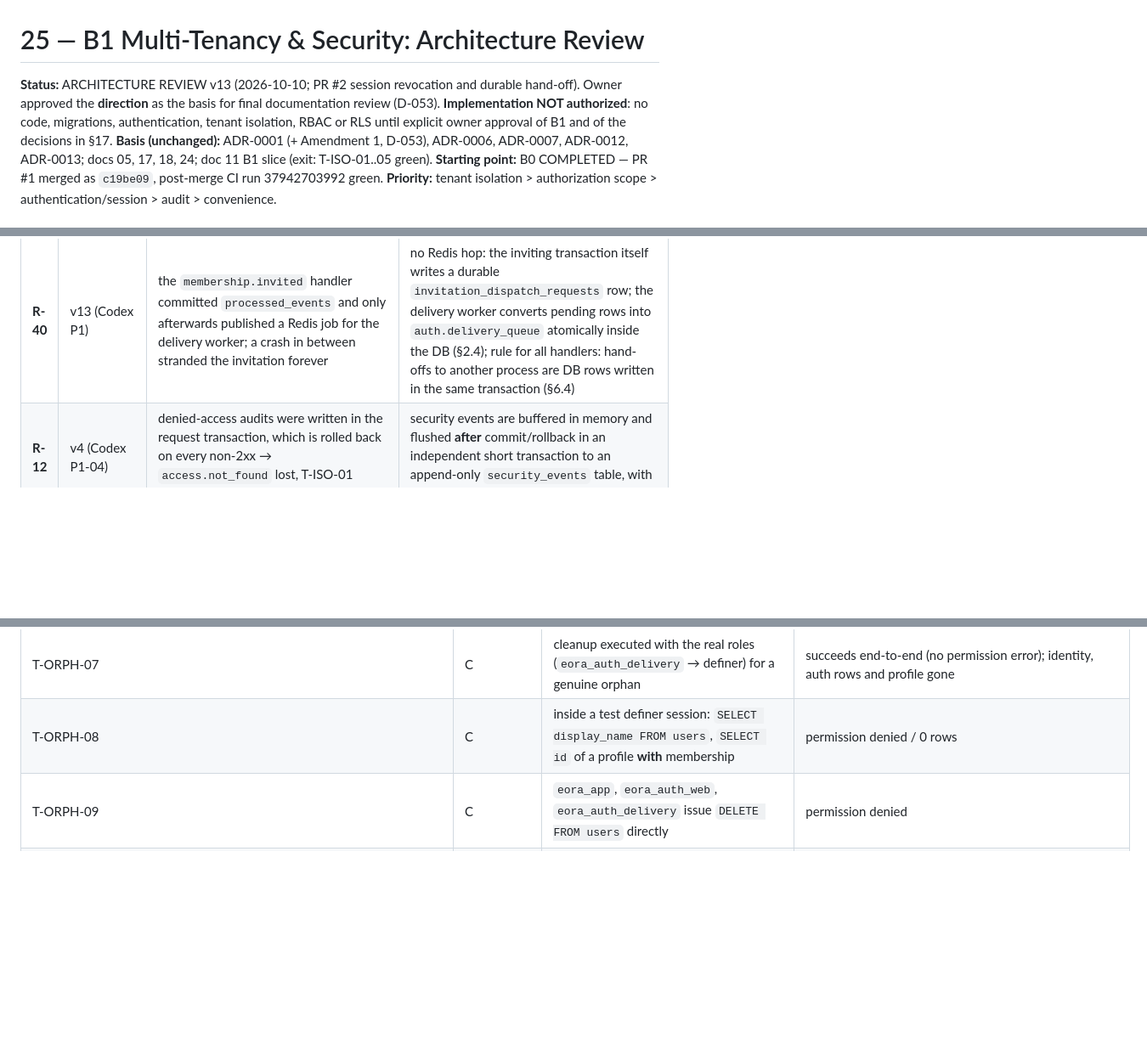
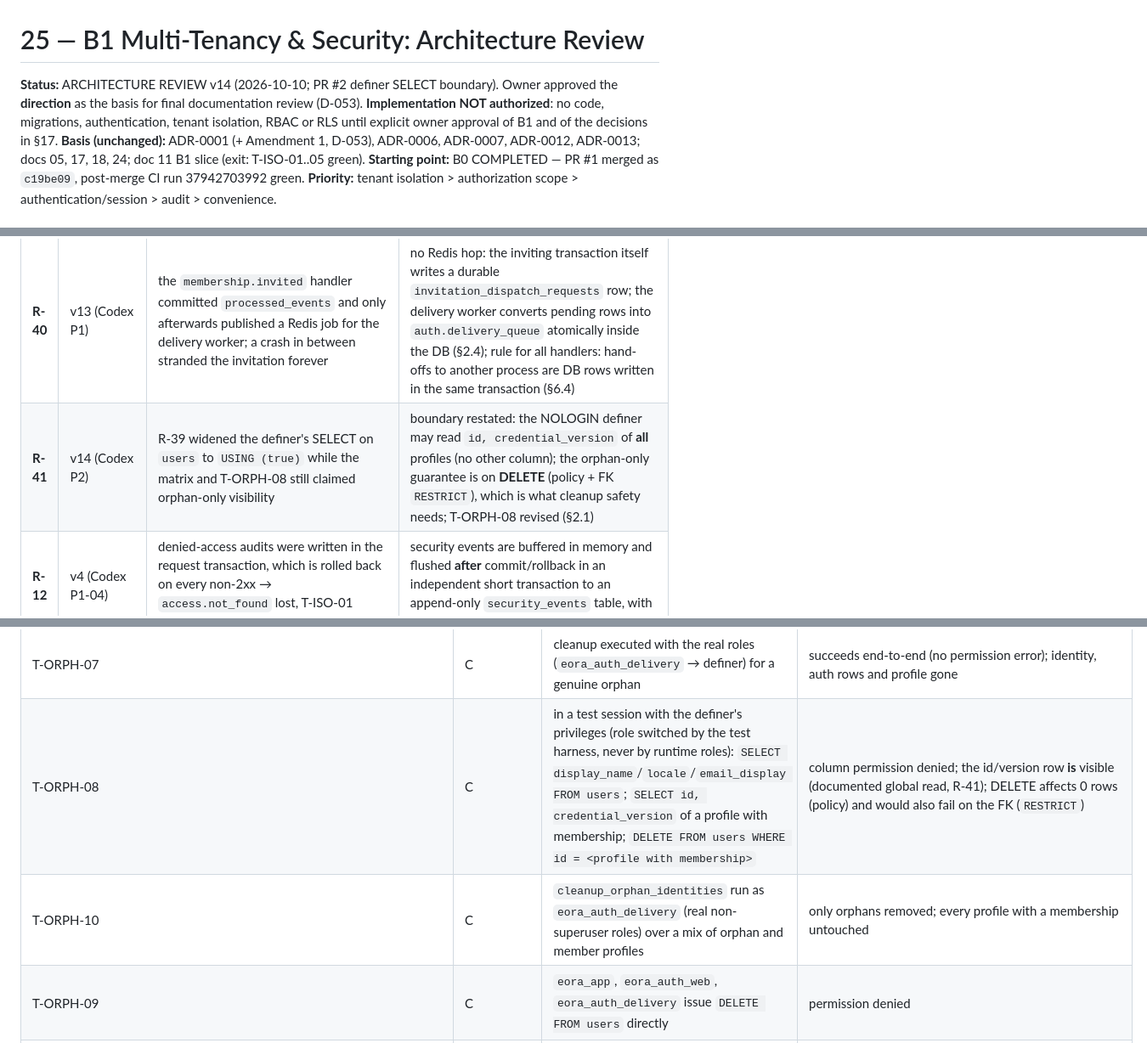
Before and after one commit to DanarArrsyd/eora_suite, a Markdown page: docs/25-B1-TENANCY-SECURITY-PLAN.md, 3 parts joined by grey strips. Shown at 85% size. Drawn GitHub-style; blank space fills up the shorter version.

```diff
--- a/docs/25-B1-TENANCY-SECURITY-PLAN.md
+++ b/docs/25-B1-TENANCY-SECURITY-PLAN.md
@@ -1,6 +1,6 @@
 # 25 — B1 Multi-Tenancy & Security: Architecture Review
 
-**Status:** ARCHITECTURE REVIEW v13 (2026-10-10; PR #2 session revocation and durable hand-off). Owner approved the **direction** as the basis for final documentation review (D-053). **Implementation NOT authorized**: no code, migrations, authentication, tenant isolation, RBAC or RLS until explicit owner approval of B1 and of the decisions in §17.
+**Status:** ARCHITECTURE REVIEW v14 (2026-10-10; PR #2 definer SELECT boundary). Owner approved the **direction** as the basis for final documentation review (D-053). **Implementation NOT authorized**: no code, migrations, authentication, tenant isolation, RBAC or RLS until explicit owner approval of B1 and of the decisions in §17.
 **Basis (unchanged):** ADR-0001 (+ Amendment 1, D-053), ADR-0006, ADR-0007, ADR-0012, ADR-0013; docs 05, 17, 18, 24; doc 11 B1 slice (exit: T-ISO-01..05 green).
 **Starting point:** B0 COMPLETED — PR #1 merged as `c19be09`, post-merge CI run 37942703992 green.
 **Priority:** tenant isolation > authorization scope > authentication/session > audit > convenience.
@@ -47,6 +47,7 @@
 | **R-38** | v12 (Codex P2) | recipients were only members holding tenant administration, so a user privileged only through approval/reversal permissions was not informed of their own reset | recipients = tenant administrators ∪ the reset account owner, deduplicated (§2.3) |
 | **R-39** | v13 (Codex P1) | sessions were said to carry `password_changed_at` "checked per request", but the business runtime cannot read `auth.identities`, so a stolen session survived a password reset | non-secret `users.credential_version`, incremented only by definer functions on every credential change; the request transaction compares it with the version stored in the session and kills mismatching sessions (§4) |
 | **R-40** | v13 (Codex P1) | the `membership.invited` handler committed `processed_events` and only afterwards published a Redis job for the delivery worker; a crash in between stranded the invitation forever | no Redis hop: the inviting transaction itself writes a durable `invitation_dispatch_requests` row; the delivery worker converts pending rows into `auth.delivery_queue` atomically inside the DB (§2.4); rule for all handlers: hand-offs to another process are DB rows written in the same transaction (§6.4) |
+| **R-41** | v14 (Codex P2) | R-39 widened the definer's SELECT on `users` to `USING (true)` while the matrix and T-ORPH-08 still claimed orphan-only visibility | boundary restated: the NOLOGIN definer may read `id, credential_version` of **all** profiles (no other column); the orphan-only guarantee is on **DELETE** (policy + FK `RESTRICT`), which is what cleanup safety needs; T-ORPH-08 revised (§2.1) |
 | **R-12** | v4 (Codex P1-04) | denied-access audits were written in the request transaction, which is rolled back on every non-2xx → `access.not_found` lost, T-ISO-01 impossible | security events are buffered in memory and flushed **after** commit/rollback in an independent short transaction to an append-only `security_events` table, with log fallback (§8) |
 
 ## 1. Tenant, company and plant data model
@@ -425,7 +426,8 @@ Bootstrap of B and C: for every connection, `rolsuper = false AND rolbypassrls =
 | T-ORPH-05 | C | profile delete fails inside the function (forced) | identity and auth rows roll back too |
 | T-ORPH-06 | A | `eora_auth_definer` privileges on `users`: SELECT only on `id, credential_version`, UPDATE only on `credential_version`, DELETE with the membership-recheck policy, INSERT on profile columns | exact match |
 | T-ORPH-07 | C | cleanup executed with the real roles (`eora_auth_delivery` → definer) for a genuine orphan | succeeds end-to-end (no permission error); identity, auth rows and profile gone |
-| T-ORPH-08 | C | inside a test definer session: `SELECT display_name FROM users`, `SELECT id` of a profile **with** membership | permission denied / 0 rows |
+| T-ORPH-08 | C | in a test session with the definer's privileges (role switched by the test harness, never by runtime roles): `SELECT display_name`/`locale`/`email_display FROM users`; `SELECT id, credential_version` of a profile with membership; `DELETE FROM users WHERE id = <profile with membership>` | column permission denied; the id/version row **is** visible (documented global read, R-41); DELETE affects 0 rows (policy) and would also fail on the FK (`RESTRICT`) |
+| T-ORPH-10 | C | `cleanup_orphan_identities` run as `eora_auth_delivery` (real non-superuser roles) over a mix of orphan and member profiles | only orphans removed; every profile with a membership untouched |
 | T-ORPH-09 | C | `eora_app`, `eora_auth_web`, `eora_auth_delivery` issue `DELETE FROM users` directly | permission denied |
 | T-PROV-08 | C | re-run provisioning with the same code and admin email after success | `begin_provisioning` returns the original tenant; no second tenant, company, plant or membership |
 | T-PROV-09 | C | two concurrent runs with the same code | one creates; the other waits and receives the same state; exactly one tenant |
```
Also changed, not shown: other parts of docs/25-B1-TENANCY-SECURITY-PLAN.md (+1 -1 lines), docs/13-DECISION-REGISTER.md (+1 -0 lines), docs/26-B2-MASTER-DATA-ROUTING-ADDENDUM.md (+9 -2 lines).
